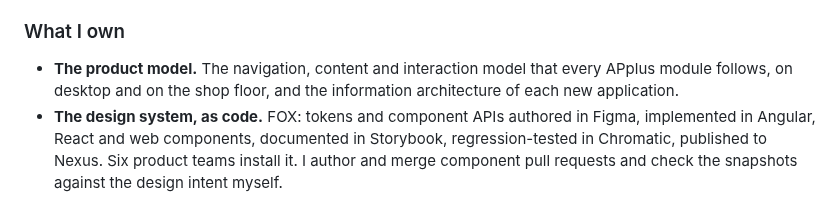
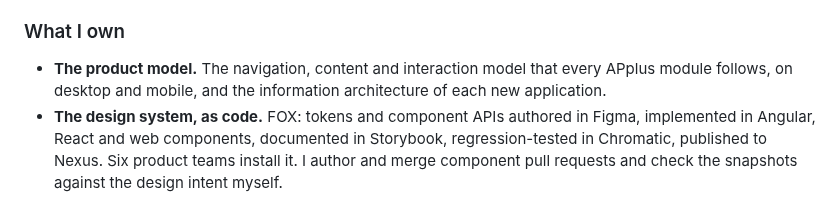
Before and after one commit to Konstancja-Tanjga/portfolio-site, a Markdown page: docs/copy-edit/cv-analysis.md, the part around the change. GitHub-like rendering.

Commit message:
docs(cv): wyroznienie Bydgoszcz Design Challenge 2022 w Recognition; 'desktop and mobile' w analizie
Co-Authored-By: Claude Fable 5.1 <noreply@anthropic.com>

```diff
--- a/docs/copy-edit/cv-analysis.md
+++ b/docs/copy-edit/cv-analysis.md
@@ -184,7 +184,7 @@ healthcare, legal, industrial energy.
 ### What I own
 
 - **The product model.** The navigation, content and interaction model that
-  every APplus module follows, on desktop and on the shop floor, and the
+  every APplus module follows, on desktop and mobile, and the
   information architecture of each new application.
 - **The design system, as code.** FOX: tokens and component APIs authored in
   Figma, implemented in Angular, React and web components, documented in
```
Also changed, not shown: docs/cv/preview-page-2.png, 2 other files.
